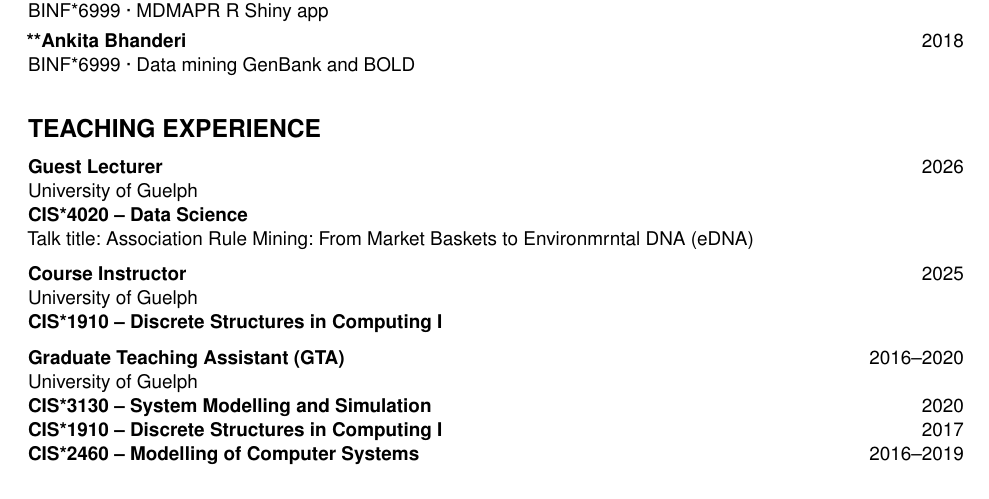
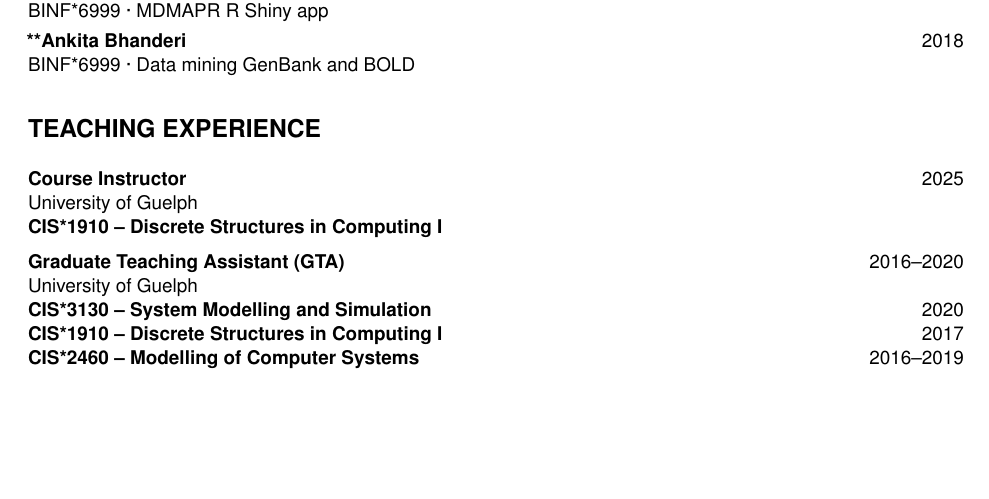
Before and after one commit to jphill01/CV-LaTeX, a LaTeX CV (CV_November_2026_-_Phillips__Jarrett.tex): part of page 9 of 10, cut so that both start at the same text, the shorter picture padded with empty space. Compiled offline with pdfLaTeX.

Commit message:
Add files via upload

```diff
--- a/CV_November_2026_-_Phillips__Jarrett.tex
+++ b/CV_November_2026_-_Phillips__Jarrett.tex
@@ -614,10 +614,10 @@ computer science, bioinformatics, statistics, and biology.
 
 %% ---------- Teaching -------------------------------------------------
 \section{Teaching Experience}
-\lr{\textbf{Guest Lecturer}}{2026}
-University of Guelph\\
-\textbf{CIS*4020 -- Data Science}\\
-Talk title: Association Rule Mining: From Market Baskets to Environmrntal DNA (eDNA)
+%\lr{\textbf{Guest Lecturer}}{2026}
+%University of Guelph\\
+%\textbf{CIS*4020 -- Data Science}\\
+%Talk title: Association Rule Mining: From Market Baskets to Environmrntal %DNA (eDNA)
 
 
 \medskip
```
Also changed, not shown: CV_November_2026_-_Phillips__Jarrett.pdf.
